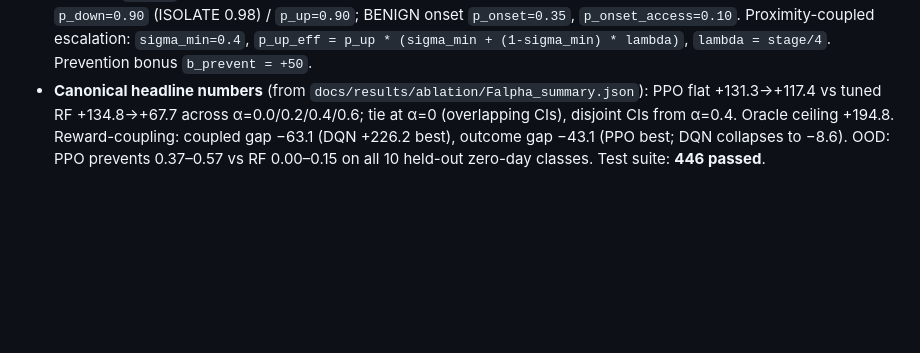
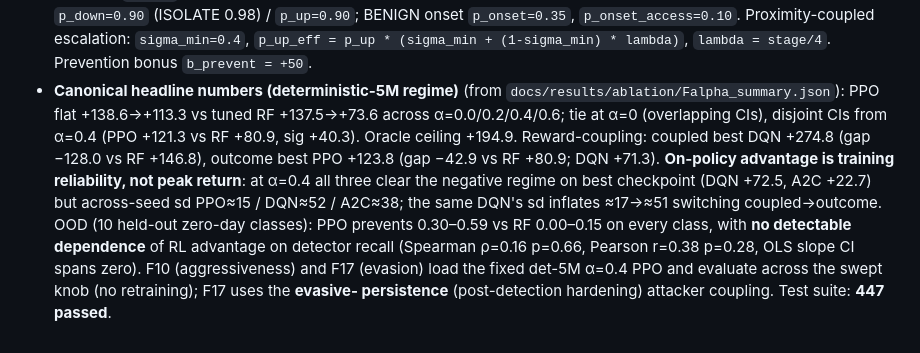
Before and after one commit to feli-santos/rl-iot-defense-system, a Markdown page: AGENTS.md, the part around the change. Rendered like a GitHub page; blank space fills up the shorter version.

```diff
--- a/AGENTS.md
+++ b/AGENTS.md
@@ -125,9 +125,19 @@ These are fixed contracts; do not silently change them.
   Proximity-coupled escalation: `sigma_min=0.4`,
   `p_up_eff = p_up * (sigma_min + (1-sigma_min) * lambda)`, `lambda = stage/4`.
   Prevention bonus `b_prevent = +50`.
-- **Canonical headline numbers** (from `docs/results/ablation/Falpha_summary.json`):
-  PPO flat +131.3→+117.4 vs tuned RF +134.8→+67.7 across α=0.0/0.2/0.4/0.6;
-  tie at α=0 (overlapping CIs), disjoint CIs from α=0.4. Oracle ceiling +194.8.
-  Reward-coupling: coupled gap −63.1 (DQN +226.2 best), outcome gap −43.1 (PPO
-  best; DQN collapses to −8.6). OOD: PPO prevents 0.37–0.57 vs RF 0.00–0.15 on
-  all 10 held-out zero-day classes. Test suite: **446 passed**.
+- **Canonical headline numbers (deterministic-5M regime)** (from
+  `docs/results/ablation/Falpha_summary.json`): PPO flat +138.6→+113.3 vs tuned
+  RF +137.5→+73.6 across α=0.0/0.2/0.4/0.6; tie at α=0 (overlapping CIs), disjoint
+  CIs from α=0.4 (PPO +121.3 vs RF +80.9, sig +40.3). Oracle ceiling +194.9.
+  Reward-coupling: coupled best DQN +274.8 (gap −128.0 vs RF +146.8), outcome
+  best PPO +123.8 (gap −42.9 vs RF +80.9; DQN +71.3). **On-policy advantage is
+  training reliability, not peak return**: at α=0.4 all three clear the negative
+  regime on best checkpoint (DQN +72.5, A2C +22.7) but across-seed sd PPO≈15 /
+  DQN≈52 / A2C≈38; the same DQN's sd inflates ≈17→≈51 switching coupled→outcome.
+  OOD (10 held-out zero-day classes): PPO prevents 0.30–0.59 vs RF 0.00–0.15 on
+  every class, with **no detectable dependence** of RL advantage on detector
+  recall (Spearman ρ=0.16 p=0.66, Pearson r=0.38 p=0.28, OLS slope CI spans zero).
+  F10 (aggressiveness) and F17 (evasion) load the fixed det-5M α=0.4 PPO and
+  evaluate across the swept knob (no retraining); F17 uses the **evasive-
+  persistence** (post-detection hardening) attacker coupling. Test suite:
+  **447 passed**.
```
Also changed, not shown: README.md (+14 -10 lines).
